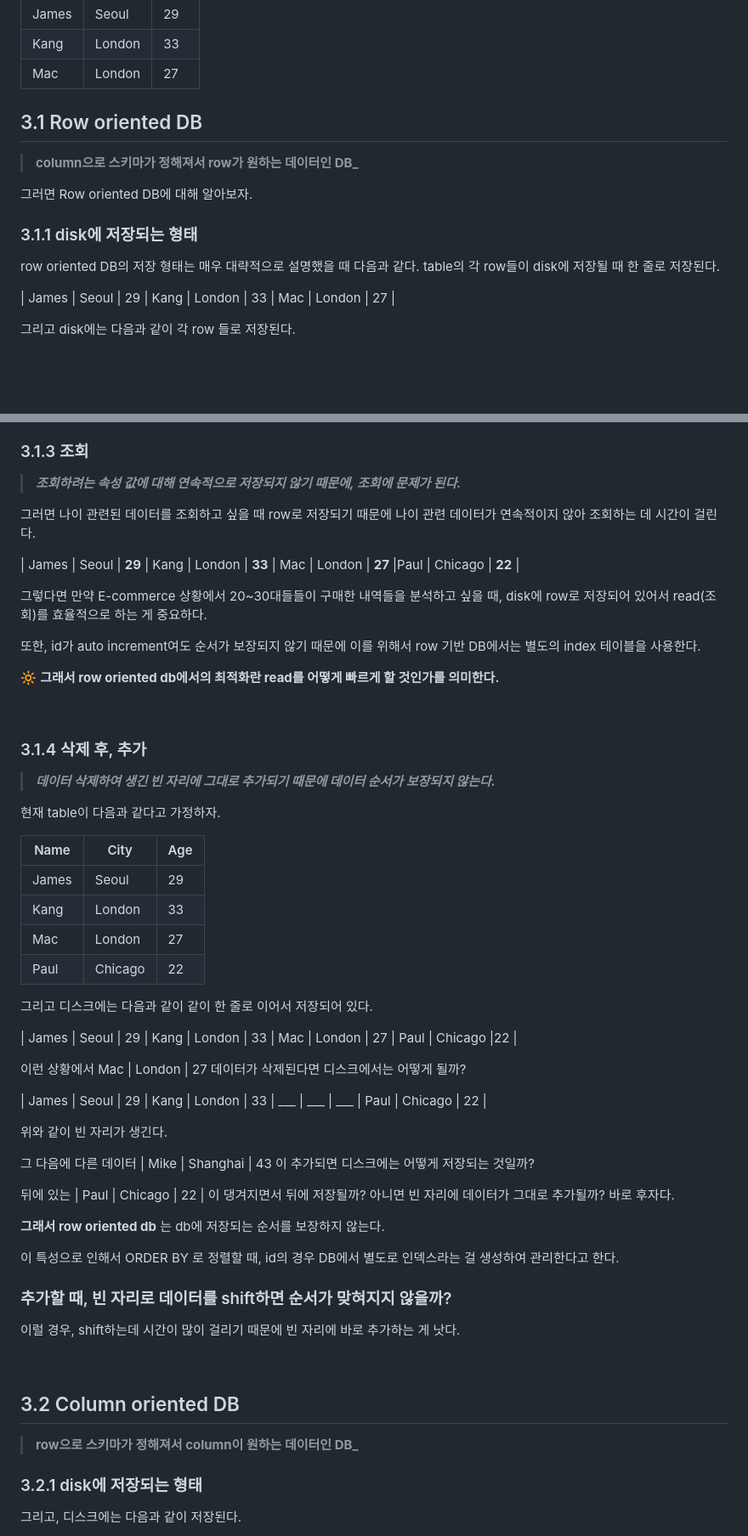
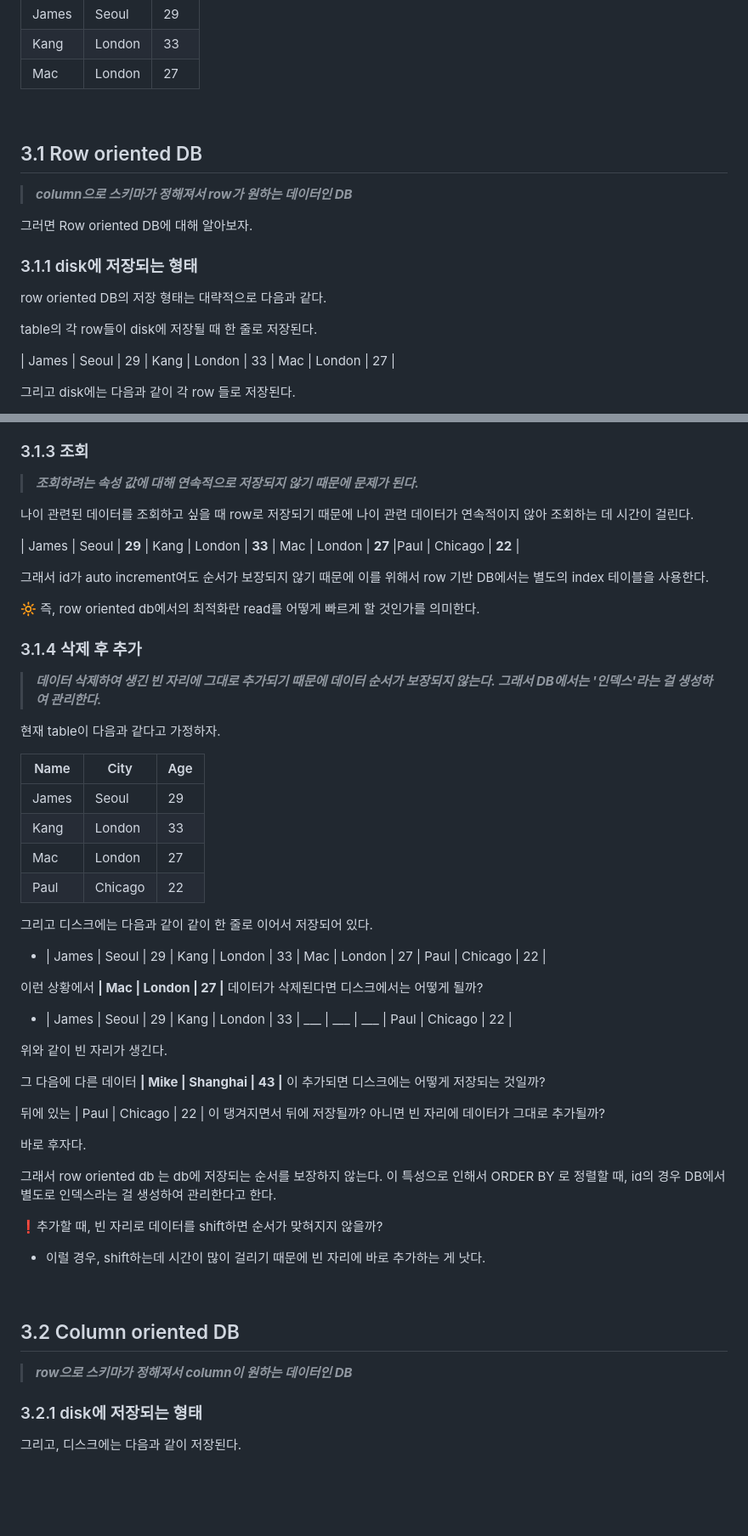
Before and after one commit to JeHa00/TIL, a Markdown page: DB(DataBase)/WANTED_PreOnBoarding_Study/Week_1-1.md, 2 parts joined by grey strips. Shown at 85% size. Rendered like a GitHub page; blank space fills up the shorter version.

```diff
--- a/DB(DataBase)/WANTED_PreOnBoarding_Study/Week_1-1.md
+++ b/DB(DataBase)/WANTED_PreOnBoarding_Study/Week_1-1.md
@@ -169,15 +176,19 @@ DB를 나누는 또 다른 기준이 row-oriented 와 column-oriented가 있다.
 | Mac | London | 27 |
 
 
+&nbsp;
+
 ## 3.1 Row oriented DB
 
-> **column으로 스키마가 정해져서 row가 원하는 데이터인 DB_**
+> **_column으로 스키마가 정해져서 row가 원하는 데이터인 DB_**
 
 그러면 Row oriented DB에 대해 알아보자.
 
 ### 3.1.1 disk에 저장되는 형태
 
-row oriented DB의 저장 형태는 매우 대략적으로 설명했을 때 다음과 같다. table의 각 row들이 disk에 저장될 때 한 줄로 저장된다.
+row oriented DB의 저장 형태는 대략적으로 다음과 같다.
+
+table의 각 row들이 disk에 저장될 때 한 줄로 저장된다.
 
 | James | Seoul | 29 |  Kang | London | 33 |  Mac | London | 27 |
 
@@ -225,25 +236,22 @@ row oriented DB의 저장 형태는 매우 대략적으로 설명했을 때 다
 
 ### 3.1.3 조회
 
-> **_조회하려는 속성 값에 대해 연속적으로 저장되지 않기 때문에, 조회에 문제가 된다._**
+> **_조회하려는 속성 값에 대해 연속적으로 저장되지 않기 때문에 문제가 된다._**
 
-그러면 나이 관련된 데이터를 조회하고 싶을 때 row로 저장되기 때문에 나이 관련 데이터가 연속적이지 않아 조회하는 데 시간이 걸린다.
+나이 관련된 데이터를 조회하고 싶을 때 row로 저장되기 때문에 나이 관련 데이터가 연속적이지 않아 조회하는 데 시간이 걸린다.
 
 | James | Seoul | **29** |  Kang | London | **33** |  Mac | London | **27** |Paul | Chicago | **22** |
 
 
-그렇다면 만약 E-commerce 상황에서 20~30대들들이 구매한 내역들을 분석하고 싶을 때, disk에 row로 저장되어 있어서 read(조회)를 효율적으로 하는 게 중요하다.
+그래서 id가 auto increment여도 순서가 보장되지 않기 때문에 이를 위해서 row 기반 DB에서는 별도의 index 테이블을 사용한다.
+
+🔆 즉, row oriented db에서의 최적화란 read를 어떻게 빠르게 할 것인가를 의미한다.
 
 
-또한, id가 auto increment여도 순서가 보장되지 않기 때문에 이를 위해서 row 기반 DB에서는 별도의 index 테이블을 사용한다.
 
-🔆 **그래서 row oriented db에서의 최적화란 read를 어떻게 빠르게 할 것인가를 의미한다.**
+### 3.1.4 삭제 후 추가
 
-<br>
-
-### 3.1.4 삭제 후, 추가
-
-> **_데이터 삭제하여 생긴 빈 자리에 그대로 추가되기 때문에 데이터 순서가 보장되지 않는다._**
+> **_데이터 삭제하여 생긴 빈 자리에 그대로 추가되기 때문에 데이터 순서가 보장되지 않는다. 그래서 DB에서는 '인덱스'라는 걸 생성하여 관리한다._**
 
 현재 table이 다음과 같다고 가정하자.
 
@@ -256,32 +264,33 @@ row oriented DB의 저장 형태는 매우 대략적으로 설명했을 때 다
 
 그리고 디스크에는 다음과 같이 같이 한 줄로 이어서 저장되어 있다.
 
-| James | Seoul | 29 |  Kang | London | 33 |  Mac | London | 27 | Paul | Chicago |22 |
+- | James | Seoul | 29 |  Kang | London | 33 |  Mac | London | 27 | Paul | Chicago | 22 |
 
 
-이런 상황에서 Mac | London | 27 데이터가 삭제된다면 디스크에서는 어떻게 될까?
+이런 상황에서 **| Mac | London | 27 |** 데이터가 삭제된다면 디스크에서는 어떻게 될까?
 
-| James | Seoul | 29 |  Kang | London | 33 | ___  | ___ | ___ | Paul | Chicago | 22 |
+- | James | Seoul | 29 |  Kang | London | 33 | ___  | ___ | ___ | Paul | Chicago | 22 |
 
 위와 같이 빈 자리가 생긴다.
 
-그 다음에 다른 데이터 | Mike | Shanghai | 43 이 추가되면 디스크에는 어떻게 저장되는 것일까?
+그 다음에 다른 데이터 **| Mike | Shanghai | 43 |** 이 추가되면 디스크에는 어떻게 저장되는 것일까?
 
-뒤에 있는 | Paul | Chicago | 22 | 이 댕겨지면서 뒤에 저장될까? 아니면 빈 자리에 데이터가 그대로 추가될까? 바로 후자다.
+뒤에 있는 | Paul | Chicago | 22 | 이 댕겨지면서 뒤에 저장될까? 아니면 빈 자리에 데이터가 그대로 추가될까?
 
-**그래서 row oriented db** 는 db에 저장되는 순서를 보장하지 않는다.
+바로 후자다.
 
-이 특성으로 인해서 ORDER BY 로 정렬할 때, id의 경우 DB에서 별도로 인덱스라는 걸 생성하여 관리한다고 한다.
+그래서 row oriented db 는 db에 저장되는 순서를 보장하지 않는다. 이 특성으로 인해서 ORDER BY 로 정렬할 때, id의 경우 DB에서 별도로 인덱스라는 걸 생성하여 관리한다고 한다.
 
-### 추가할 때, 빈 자리로 데이터를 shift하면 순서가 맞혀지지 않을까?
+❗️추가할 때, 빈 자리로 데이터를 shift하면 순서가 맞혀지지 않을까?
 
-이럴 경우, shift하는데 시간이 많이 걸리기 때문에 빈 자리에 바로 추가하는 게 낫다.
+- 이럴 경우, shift하는데 시간이 많이 걸리기 때문에 빈 자리에 바로 추가하는 게 낫다.
 
-<br>
+&nbsp;
+
 
 ## 3.2 Column oriented DB
 
-> **row으로 스키마가 정해져서 column이 원하는 데이터인 DB_**
+> **_row으로 스키마가 정해져서 column이 원하는 데이터인 DB_**
 
 ### 3.2.1 disk에 저장되는 형태
 
```
Also changed, not shown: other parts of DB(DataBase)/WANTED_PreOnBoarding_Study/Week_1-1.md (+73 -82 lines).
